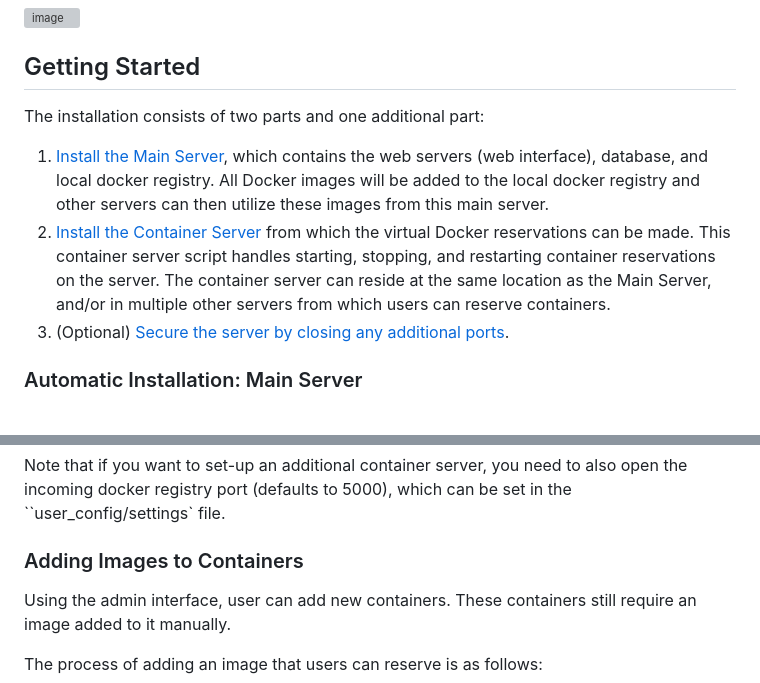
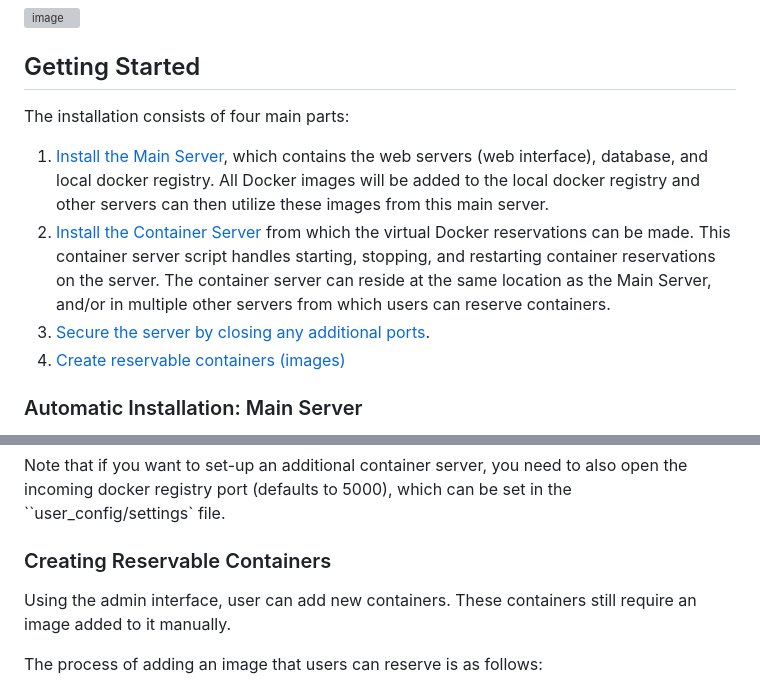
Before and after one commit to kulttuuri/containers-on-the-fly, a Markdown page: README.md, 2 parts joined by grey strips. Rendered like a GitHub page; grey boxes are pictures that could not be loaded.

Commit message:
Add fourth step in installation readme about building the images.

```diff
--- a/README.md
+++ b/README.md
@@ -24,10 +24,11 @@ Originally created in Satakunta University of Applied Sciences to give AI studen
 
 ## Getting Started
 
-The installation consists of two parts and one additional part:
+The installation consists of four main parts:
 1. [Install the Main Server](#automatic-installation-main-server), which contains the web servers (web interface), database, and local docker registry. All Docker images will be added to the local docker registry and other servers can then utilize these images from this main server.
 2. [Install the Container Server](#automatic-installation-container-server) from which the virtual Docker reservations can be made. This container server script handles starting, stopping, and restarting container reservations on the server. The container server can reside at the same location as the Main Server, and/or in multiple other servers from which users can reserve containers.
-3. (Optional) [Secure the server by closing any additional ports](#securing-the-server).
+3. [Secure the server by closing any additional ports](#securing-the-server).
+4. [Create reservable containers (images)](#creating-reservable-containers)
 
 ### Automatic Installation: Main Server
 
@@ -196,7 +197,7 @@ The port range 2000-3000 set above can be set to your own range. This setting ca
 
 Note that if you want to set-up an additional container server, you need to also open the incoming docker registry port (defaults to 5000), which can be set in the ``user_config/settings` file.
 
-### Adding Images to Containers
+### Creating Reservable Containers
 Using the admin interface, user can add new containers. These containers still require an image added to it manually.
 
 The process of adding an image that users can reserve is as follows:
```
